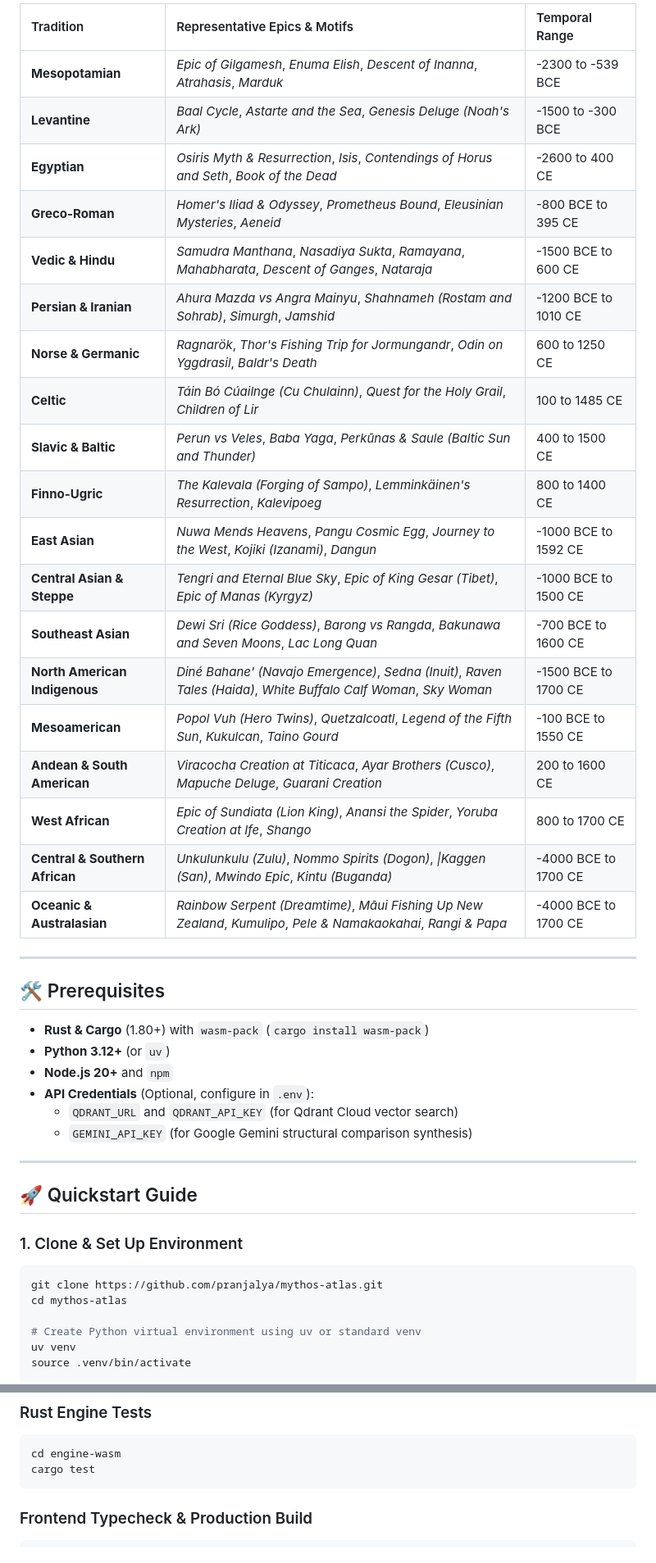
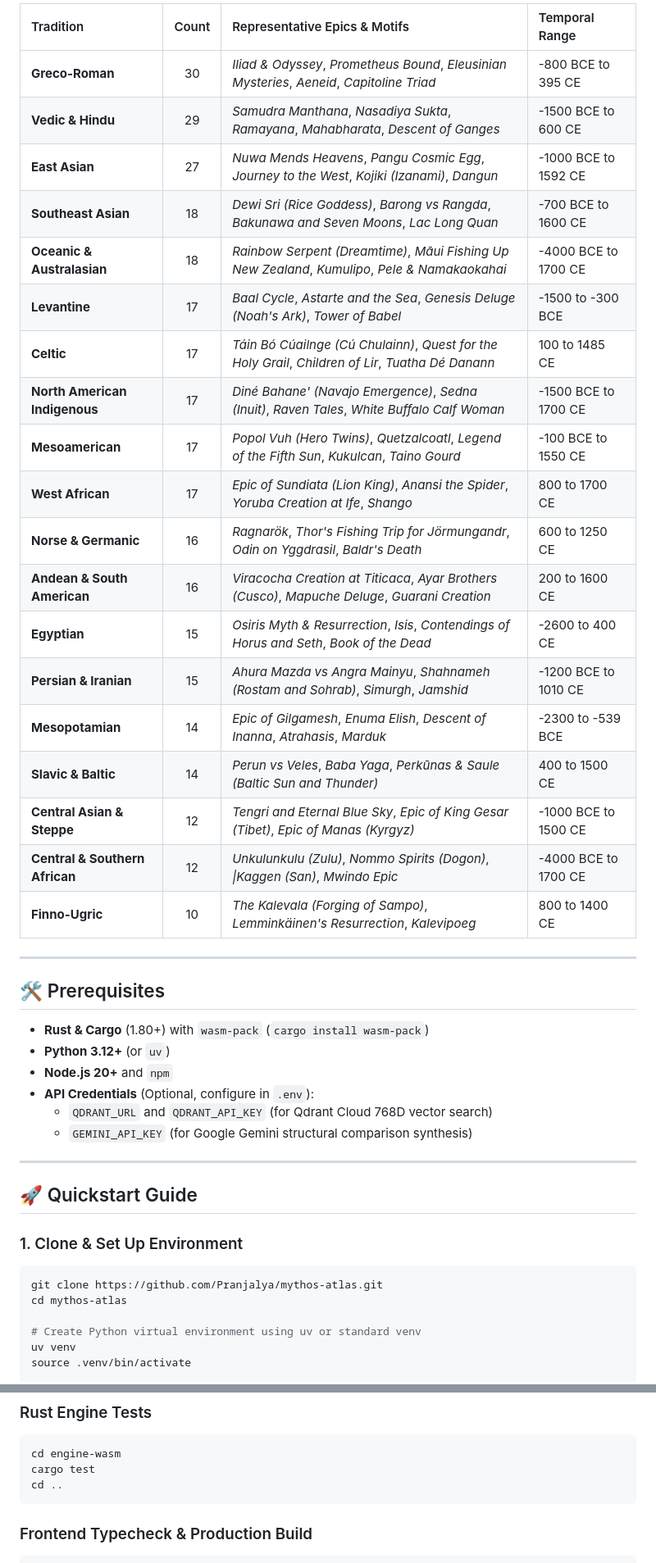
Before and after one commit to Pranjalya/mythos-atlas, a Markdown page: README.md, 2 parts joined by grey strips. Shown at 82% size. Rendered like a GitHub page.

Commit message:
docs: update README with 331 myths, 768D Qdrant vectors, Omnisearch, Surprise Me pilgrim mode, constellation blooming, and mobile architecture

````diff
--- a/README.md
+++ b/README.md
@@ -140,25 +168,25 @@ MythosAtlas includes 88+ foundational narratives spanning 19 cultural and indige
 
-| Tradition | Representative Epics & Motifs | Temporal Range |
-| :--- | :--- | :--- |
-| **Mesopotamian** | *Epic of Gilgamesh*, *Enuma Elish*, *Descent of Inanna*, *Atrahasis*, *Marduk* | -2300 to -539 BCE |
-| **Levantine** | *Baal Cycle*, *Astarte and the Sea*, *Genesis Deluge (Noah's Ark)* | -1500 to -300 BCE |
-| **Egyptian** | *Osiris Myth & Resurrection*, *Isis*, *Contendings of Horus and Seth*, *Book of the Dead* | -2600 to 400 CE |
-| **Greco-Roman** | *Homer's Iliad & Odyssey*, *Prometheus Bound*, *Eleusinian Mysteries*, *Aeneid* | -800 BCE to 395 CE |
-| **Vedic & Hindu** | *Samudra Manthana*, *Nasadiya Sukta*, *Ramayana*, *Mahabharata*, *Descent of Ganges*, *Nataraja* | -1500 BCE to 600 CE |
-| **Persian & Iranian** | *Ahura Mazda vs Angra Mainyu*, *Shahnameh (Rostam and Sohrab)*, *Simurgh*, *Jamshid* | -1200 BCE to 1010 CE |
-| **Norse & Germanic** | *Ragnarök*, *Thor's Fishing Trip for Jormungandr*, *Odin on Yggdrasil*, *Baldr's Death* | 600 to 1250 CE |
-| **Celtic** | *Táin Bó Cúailnge (Cu Chulainn)*, *Quest for the Holy Grail*, *Children of Lir* | 100 to 1485 CE |
-| **Slavic & Baltic** | *Perun vs Veles*, *Baba Yaga*, *Perkūnas & Saule (Baltic Sun and Thunder)* | 400 to 1500 CE |
-| **Finno-Ugric** | *The Kalevala (Forging of Sampo)*, *Lemminkäinen's Resurrection*, *Kalevipoeg* | 800 to 1400 CE |
-| **East Asian** | *Nuwa Mends Heavens*, *Pangu Cosmic Egg*, *Journey to the West*, *Kojiki (Izanami)*, *Dangun* | -1000 BCE to 1592 CE |
-| **Central Asian & Steppe** | *Tengri and Eternal Blue Sky*, *Epic of King Gesar (Tibet)*, *Epic of Manas (Kyrgyz)* | -1000 BCE to 1500 CE |
-| **Southeast Asian** | *Dewi Sri (Rice Goddess)*, *Barong vs Rangda*, *Bakunawa and Seven Moons*, *Lac Long Quan* | -700 BCE to 1600 CE |
-| **North American Indigenous** | *Diné Bahane' (Navajo Emergence)*, *Sedna (Inuit)*, *Raven Tales (Haida)*, *White Buffalo Calf Woman*, *Sky Woman* | -1500 BCE to 1700 CE |
-| **Mesoamerican** | *Popol Vuh (Hero Twins)*, *Quetzalcoatl*, *Legend of the Fifth Sun*, *Kukulcan*, *Taino Gourd* | -100 BCE to 1550 CE |
-| **Andean & South American** | *Viracocha Creation at Titicaca*, *Ayar Brothers (Cusco)*, *Mapuche Deluge*, *Guarani Creation* | 200 to 1600 CE |
-| **West African** | *Epic of Sundiata (Lion King)*, *Anansi the Spider*, *Yoruba Creation at Ife*, *Shango* | 800 to 1700 CE |
-| **Central & Southern African** | *Unkulunkulu (Zulu)*, *Nommo Spirits (Dogon)*, *\|Kaggen (San)*, *Mwindo Epic*, *Kintu (Buganda)* | -4000 BCE to 1700 CE |
-| **Oceanic & Australasian** | *Rainbow Serpent (Dreamtime)*, *Māui Fishing Up New Zealand*, *Kumulipo*, *Pele & Namakaokahai*, *Rangi & Papa* | -4000 BCE to 1700 CE |
+| Tradition | Count | Representative Epics & Motifs | Temporal Range |
+| :--- | :---: | :--- | :--- |
+| **Greco-Roman** | 30 | *Iliad & Odyssey*, *Prometheus Bound*, *Eleusinian Mysteries*, *Aeneid*, *Capitoline Triad* | -800 BCE to 395 CE |
+| **Vedic & Hindu** | 29 | *Samudra Manthana*, *Nasadiya Sukta*, *Ramayana*, *Mahabharata*, *Descent of Ganges* | -1500 BCE to 600 CE |
+| **East Asian** | 27 | *Nuwa Mends Heavens*, *Pangu Cosmic Egg*, *Journey to the West*, *Kojiki (Izanami)*, *Dangun* | -1000 BCE to 1592 CE |
+| **Southeast Asian** | 18 | *Dewi Sri (Rice Goddess)*, *Barong vs Rangda*, *Bakunawa and Seven Moons*, *Lac Long Quan* | -700 BCE to 1600 CE |
+| **Oceanic & Australasian** | 18 | *Rainbow Serpent (Dreamtime)*, *Māui Fishing Up New Zealand*, *Kumulipo*, *Pele & Namakaokahai* | -4000 BCE to 1700 CE |
+| **Levantine** | 17 | *Baal Cycle*, *Astarte and the Sea*, *Genesis Deluge (Noah's Ark)*, *Tower of Babel* | -1500 to -300 BCE |
+| **Celtic** | 17 | *Táin Bó Cúailnge (Cú Chulainn)*, *Quest for the Holy Grail*, *Children of Lir*, *Tuatha Dé Danann* | 100 to 1485 CE |
+| **North American Indigenous** | 17 | *Diné Bahane' (Navajo Emergence)*, *Sedna (Inuit)*, *Raven Tales*, *White Buffalo Calf Woman* | -1500 BCE to 1700 CE |
+| **Mesoamerican** | 17 | *Popol Vuh (Hero Twins)*, *Quetzalcoatl*, *Legend of the Fifth Sun*, *Kukulcan*, *Taino Gourd* | -100 BCE to 1550 CE |
+| **West African** | 17 | *Epic of Sundiata (Lion King)*, *Anansi the Spider*, *Yoruba Creation at Ife*, *Shango* | 800 to 1700 CE |
+| **Norse & Germanic** | 16 | *Ragnarök*, *Thor's Fishing Trip for Jörmungandr*, *Odin on Yggdrasil*, *Baldr's Death* | 600 to 1250 CE |
+| **Andean & South American** | 16 | *Viracocha Creation at Titicaca*, *Ayar Brothers (Cusco)*, *Mapuche Deluge*, *Guarani Creation* | 200 to 1600 CE |
+| **Egyptian** | 15 | *Osiris Myth & Resurrection*, *Isis*, *Contendings of Horus and Seth*, *Book of the Dead* | -2600 to 400 CE |
+| **Persian & Iranian** | 15 | *Ahura Mazda vs Angra Mainyu*, *Shahnameh (Rostam and Sohrab)*, *Simurgh*, *Jamshid* | -1200 BCE to 1010 CE |
+| **Mesopotamian** | 14 | *Epic of Gilgamesh*, *Enuma Elish*, *Descent of Inanna*, *Atrahasis*, *Marduk* | -2300 to -539 BCE |
+| **Slavic & Baltic** | 14 | *Perun vs Veles*, *Baba Yaga*, *Perkūnas & Saule (Baltic Sun and Thunder)* | 400 to 1500 CE |
+| **Central Asian & Steppe** | 12 | *Tengri and Eternal Blue Sky*, *Epic of King Gesar (Tibet)*, *Epic of Manas (Kyrgyz)* | -1000 BCE to 1500 CE |
+| **Central & Southern African** | 12 | *Unkulunkulu (Zulu)*, *Nommo Spirits (Dogon)*, *\|Kaggen (San)*, *Mwindo Epic* | -4000 BCE to 1700 CE |
+| **Finno-Ugric** | 10 | *The Kalevala (Forging of Sampo)*, *Lemminkäinen's Resurrection*, *Kalevipoeg* | 800 to 1400 CE |
 
 ---
 
@@ -168,7 +196,7 @@ MythosAtlas includes 88+ foundational narratives spanning 19 cultural and indige
 - **Python 3.12+** (or `uv`)
 - **Node.js 20+** and `npm`
 - **API Credentials** (Optional, configure in `.env`):
-  - `QDRANT_URL` and `QDRANT_API_KEY` (for Qdrant Cloud vector search)
+  - `QDRANT_URL` and `QDRANT_API_KEY` (for Qdrant Cloud 768D vector search)
   - `GEMINI_API_KEY` (for Google Gemini structural comparison synthesis)
 
 ---
@@ -178,7 +206,7 @@ MythosAtlas includes 88+ foundational narratives spanning 19 cultural and indige
 ### 1. Clone & Set Up Environment
 
 ```bash
-git clone https://github.com/pranjalya/mythos-atlas.git
+git clone https://github.com/Pranjalya/mythos-atlas.git
 cd mythos-atlas
 
 # Create Python virtual environment using uv or standard venv
@@ -265,6 +293,7 @@ PYTHONPATH=backend .venv/bin/pytest backend/tests/test_api.py
 ```bash
 cd engine-wasm
 cargo test
+cd ..
 ```
 
 ### Frontend Typecheck & Production Build
````
Also changed, not shown: other parts of README.md (+74 -44 lines).
